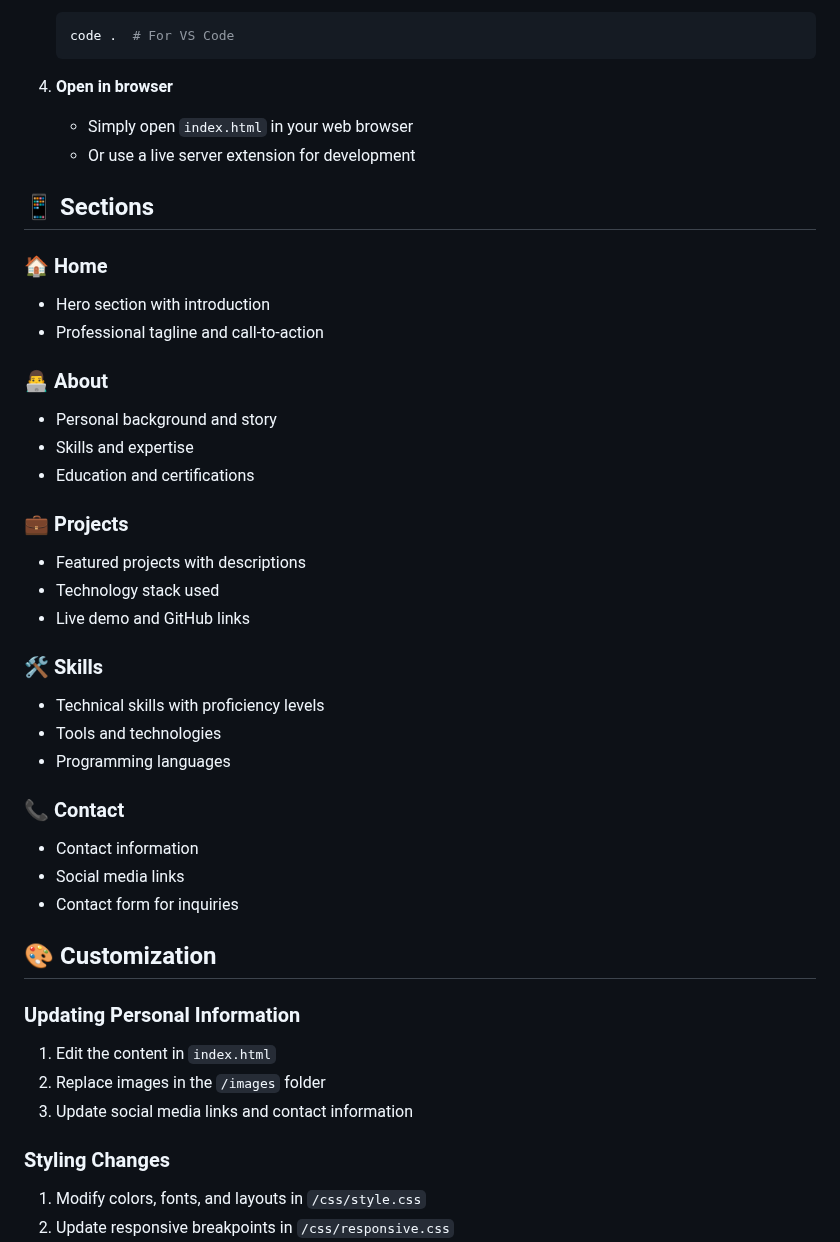
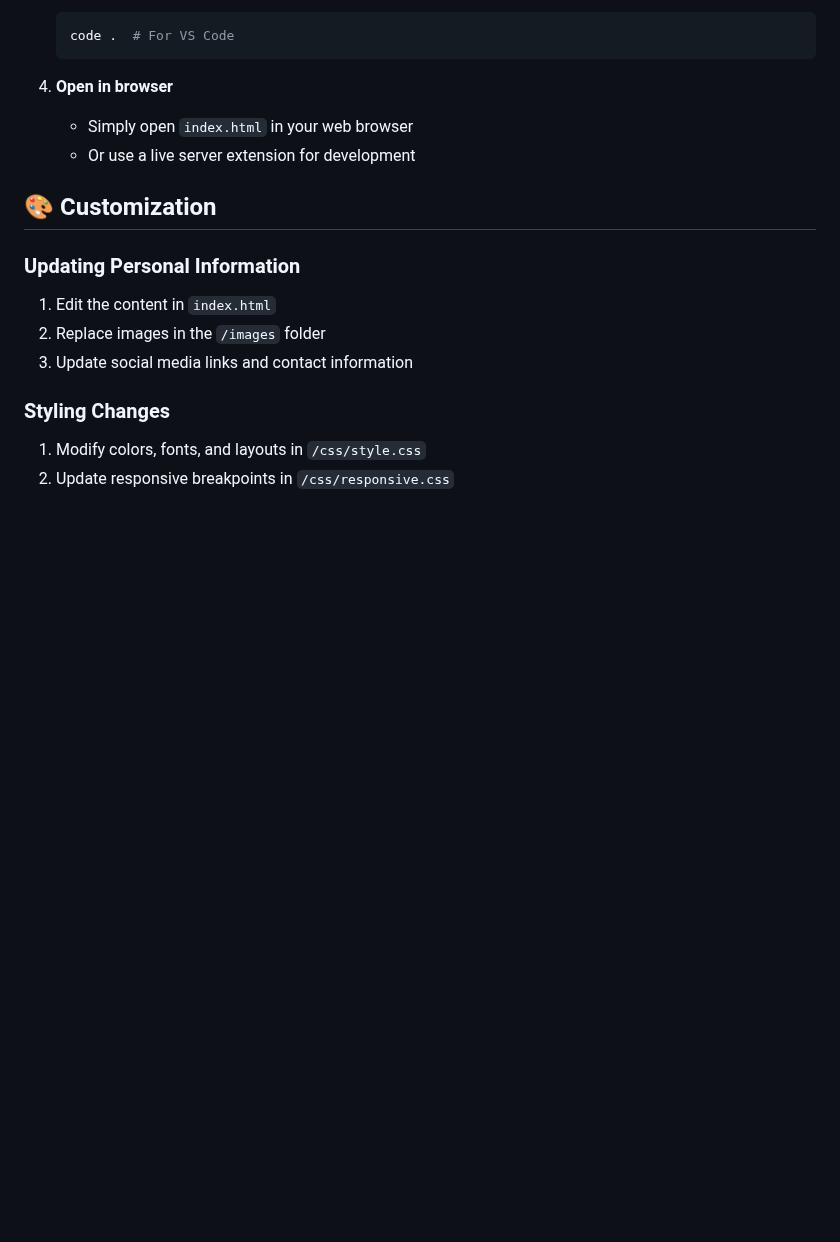
Before and after one commit to gowdaop/Personal-portpolio, a Markdown page: README.md, the part around one of its changes. Drawn GitHub-style; blank space fills up the shorter version.

```diff
--- a/README.md
+++ b/README.md
@@ -69,32 +69,6 @@ Personal-portfolio/
    - Simply open `index.html` in your web browser
    - Or use a live server extension for development
 
-## 📱 Sections
-
-### 🏠 Home
-- Hero section with introduction
-- Professional tagline and call-to-action
-
-### 👨‍💻 About
-- Personal background and story
-- Skills and expertise
-- Education and certifications
-
-### 💼 Projects
-- Featured projects with descriptions
-- Technology stack used
-- Live demo and GitHub links
-
-### 🛠️ Skills
-- Technical skills with proficiency levels
-- Tools and technologies
-- Programming languages
-
-### 📞 Contact
-- Contact information
-- Social media links
-- Contact form for inquiries
-
 ## 🎨 Customization
 
 ### Updating Personal Information
```
Also changed, not shown: other parts of README.md (+1 -10 lines).
